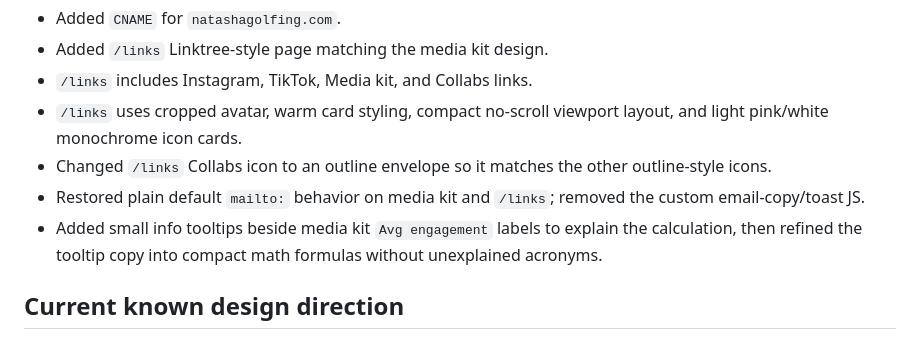
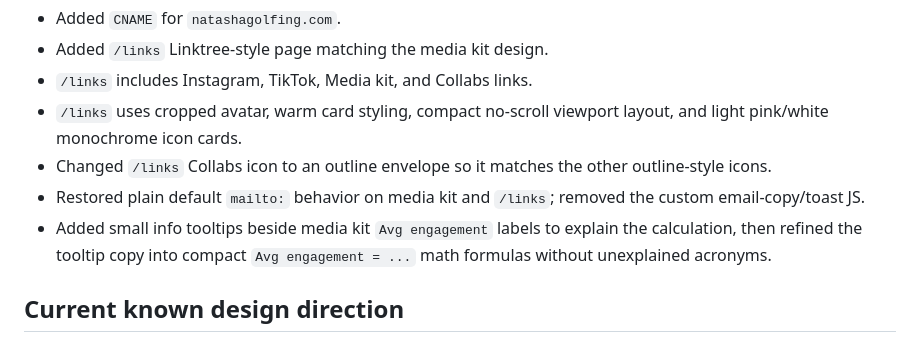
Before and after one commit to meeoh/natasha-creator-kit, a Markdown page: docs/CHANGELOG.md, the part around the change. Rendered like a GitHub page.

```diff
--- a/docs/CHANGELOG.md
+++ b/docs/CHANGELOG.md
@@ -88,7 +88,7 @@
 - `/links` uses cropped avatar, warm card styling, compact no-scroll viewport layout, and light pink/white monochrome icon cards.
 - Changed `/links` Collabs icon to an outline envelope so it matches the other outline-style icons.
 - Restored plain default `mailto:` behavior on media kit and `/links`; removed the custom email-copy/toast JS.
-- Added small info tooltips beside media kit `Avg engagement` labels to explain the calculation, then refined the tooltip copy into compact math formulas without unexplained acronyms.
+- Added small info tooltips beside media kit `Avg engagement` labels to explain the calculation, then refined the tooltip copy into compact `Avg engagement = ...` math formulas without unexplained acronyms.
 
 ## Current known design direction
 
```
Also changed, not shown: docs/PROJECT_CONTEXT.md (+12 -0 lines).
